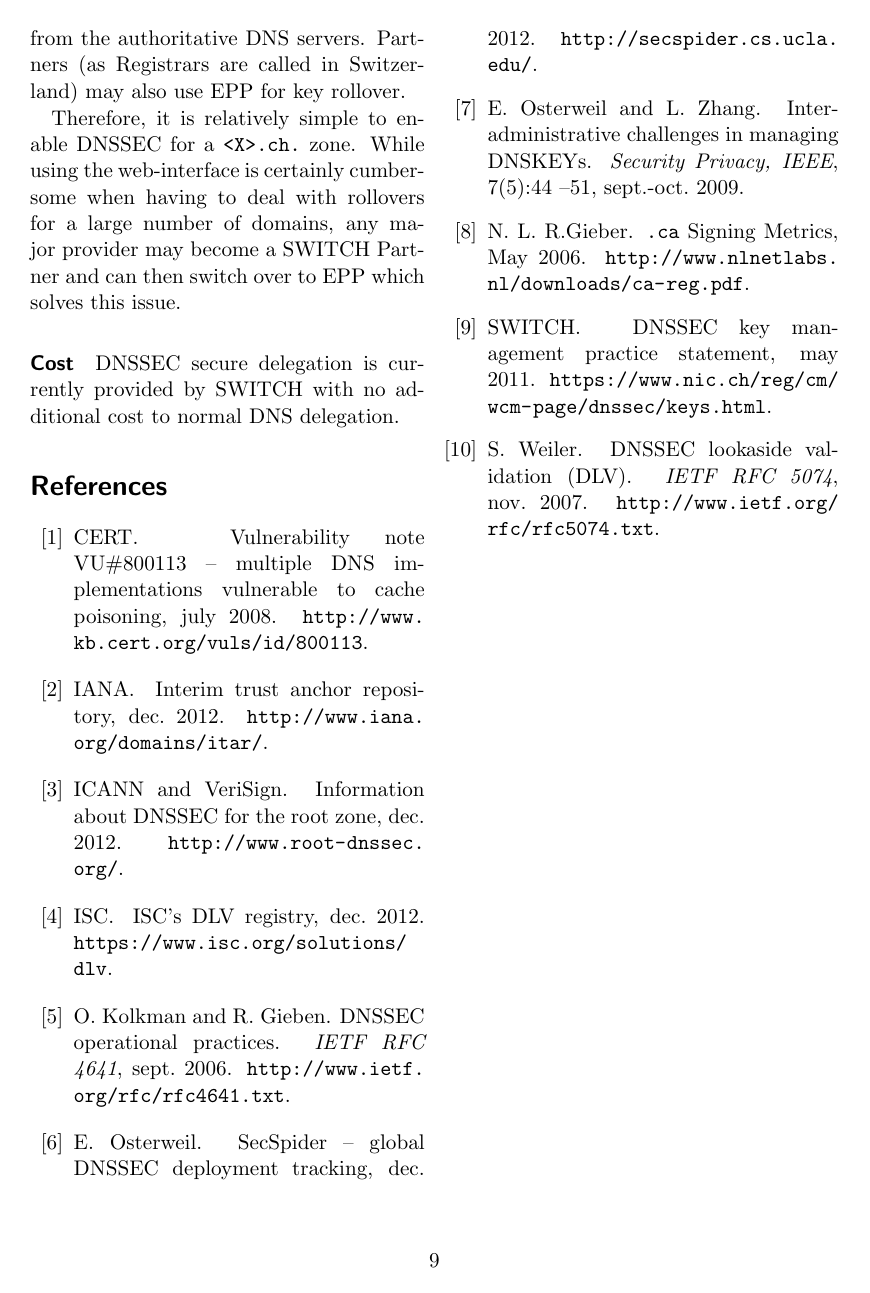
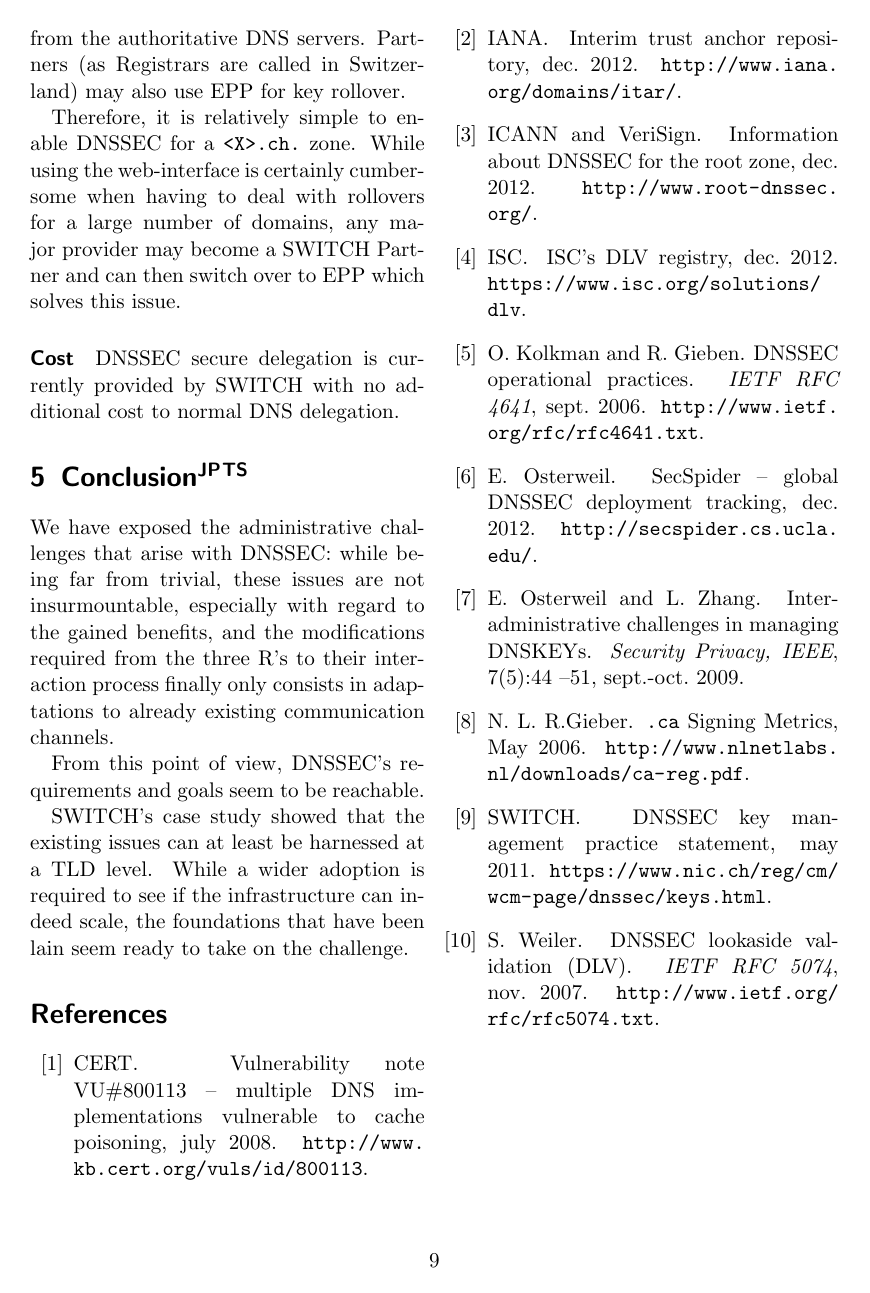
Before and after one commit to gzm0/itsec-termpaper, a LaTeX document (paper/paper.tex): page 9 of 9. Compiled offline with pdfLaTeX.

Commit message:
first conclusion try...

```diff
--- a/paper/paper.tex
+++ b/paper/paper.tex
@@ -318,6 +318,14 @@ which solves this issue.
 \paragraph{Cost} DNSSEC secure delegation is currently provided by
 SWITCH with no additional cost to normal DNS delegation.
 
+\section{Conclusion\wbjp\wbts}
+%TODO improve conclusion... :-D
+We have exposed the administrative challenges that arise with DNSSEC: while being far from trivial, these issues are not insurmountable, especially with regard to the gained benefits, and the modifications required from the three R's to their interaction process finally only consists in adaptations to already existing communication channels.
+
+From this point of view, DNSSEC's requirements and goals seem to be reachable.
+
+SWITCH's case study showed that the existing issues can at least be harnessed at a TLD level. While a wider adoption is required to see if the infrastructure can indeed scale, the foundations that have been lain seem ready to take on the challenge.
+
 \nocite{*}
 \bibliographystyle{abbrv}
 \bibliography{dnssec}
```
